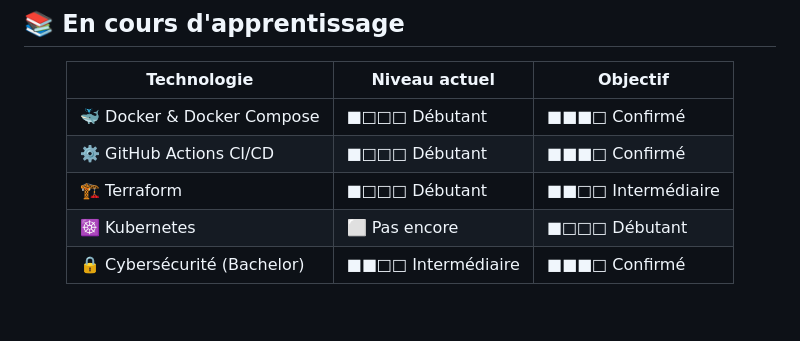
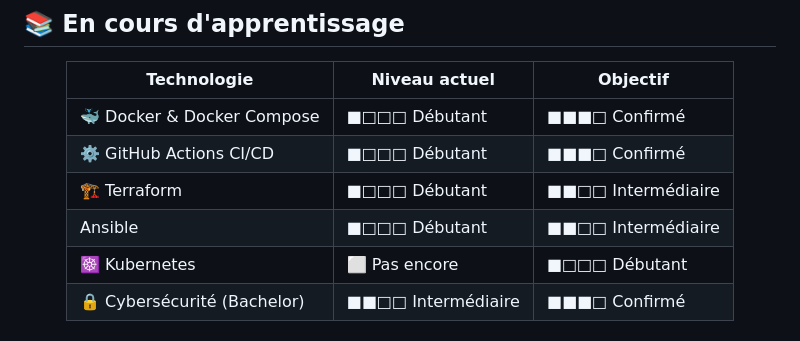
Before and after one commit to sainfrancmervyn61-cyber/mervyn-sainfranc, a Markdown page: README.md, the part around the change. Drawn GitHub-style; blank space fills up the shorter version.

```diff
--- a/README.md
+++ b/README.md
@@ -86,6 +86,7 @@ Objectifs :
 | 🐳 Docker & Docker Compose | ■□□□ Débutant | ■■■□ Confirmé |
 | ⚙️ GitHub Actions CI/CD | ■□□□ Débutant | ■■■□ Confirmé |
 | 🏗️ Terraform | ■□□□ Débutant | ■■□□ Intermédiaire |
+| Ansible | ■□□□ Débutant | ■■□□ Intermédiaire |
 | ☸️ Kubernetes | ⬜ Pas encore | ■□□□ Débutant |
 | 🔒 Cybersécurité (Bachelor) | ■■□□ Intermédiaire | ■■■□ Confirmé |
 
```
